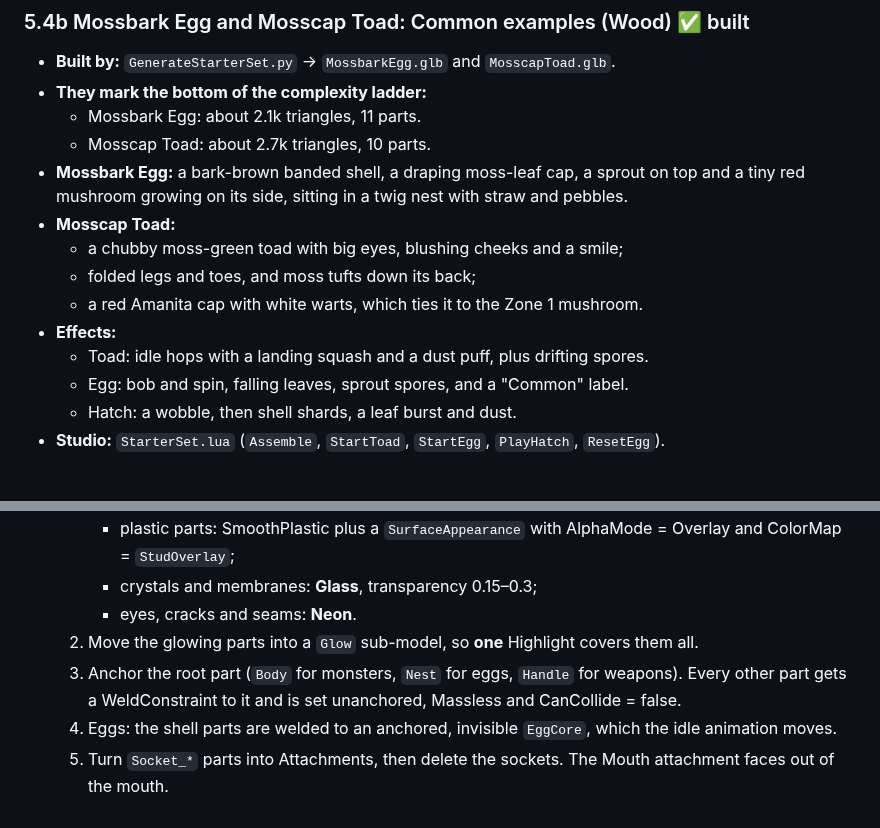
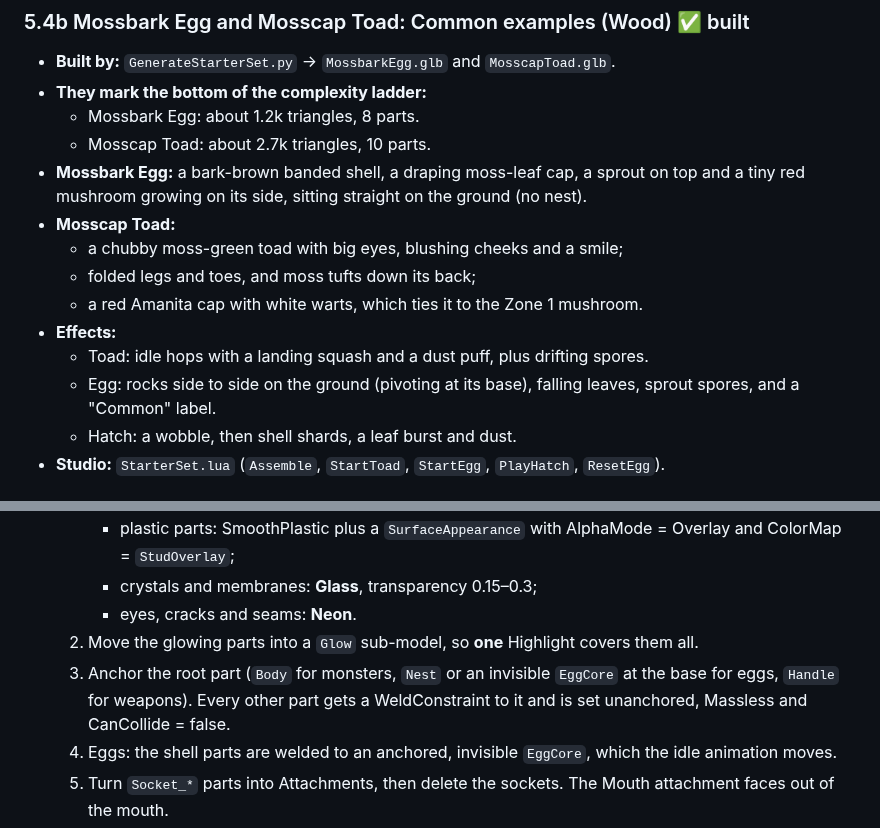
Before and after one commit to evenjtelle-cyber/mushroom-egg-simulator, a Markdown page: docs/MasterBrief.md, 2 parts joined by grey strips. Rendered like a GitHub page.

```diff
--- a/docs/MasterBrief.md
+++ b/docs/MasterBrief.md
@@ -256,16 +256,16 @@ The first four references are **built** and live in the repo. Open their preview
 ### 5.4b Mossbark Egg and Mosscap Toad: Common examples (Wood) ✅ built
 - **Built by:** `GenerateStarterSet.py` → `MossbarkEgg.glb` and `MosscapToad.glb`.
 - **They mark the bottom of the complexity ladder:**
-  - Mossbark Egg: about 2.1k triangles, 11 parts.
+  - Mossbark Egg: about 1.2k triangles, 8 parts.
   - Mosscap Toad: about 2.7k triangles, 10 parts.
-- **Mossbark Egg:** a bark-brown banded shell, a draping moss-leaf cap, a sprout on top and a tiny red mushroom growing on its side, sitting in a twig nest with straw and pebbles.
+- **Mossbark Egg:** a bark-brown banded shell, a draping moss-leaf cap, a sprout on top and a tiny red mushroom growing on its side, sitting straight on the ground (no nest).
 - **Mosscap Toad:**
   - a chubby moss-green toad with big eyes, blushing cheeks and a smile;
   - folded legs and toes, and moss tufts down its back;
   - a red Amanita cap with white warts, which ties it to the Zone 1 mushroom.
 - **Effects:**
   - Toad: idle hops with a landing squash and a dust puff, plus drifting spores.
-  - Egg: bob and spin, falling leaves, sprout spores, and a "Common" label.
+  - Egg: rocks side to side on the ground (pivoting at its base), falling leaves, sprout spores, and a "Common" label.
   - Hatch: a wobble, then shell shards, a leaf burst and dust.
 - **Studio:** `StarterSet.lua` (`Assemble`, `StartToad`, `StartEgg`, `PlayHatch`, `ResetEgg`).
 
@@ -414,7 +414,7 @@ Effects run in Roblox as ParticleEmitters, Beams, Trails, Highlights and lights,
      - crystals and membranes: **Glass**, transparency 0.15–0.3;
      - eyes, cracks and seams: **Neon**.
   2. Move the glowing parts into a `Glow` sub-model, so **one** Highlight covers them all.
-  3. Anchor the root part (`Body` for monsters, `Nest` for eggs, `Handle` for weapons). Every other part gets a WeldConstraint to it and is set unanchored, Massless and CanCollide = false.
+  3. Anchor the root part (`Body` for monsters, `Nest` or an invisible `EggCore` at the base for eggs, `Handle` for weapons). Every other part gets a WeldConstraint to it and is set unanchored, Massless and CanCollide = false.
   4. Eggs: the shell parts are welded to an anchored, invisible `EggCore`, which the idle animation moves.
   5. Turn `Socket_*` parts into Attachments, then delete the sockets. The Mouth attachment faces out of the mouth.
   6. Fill in any missing attributes and set `PrimaryPart`. Assemble must be safe to re-run.
```
Also changed, not shown: docs/images/MossbarkEgg.jpg, 3 other files.
